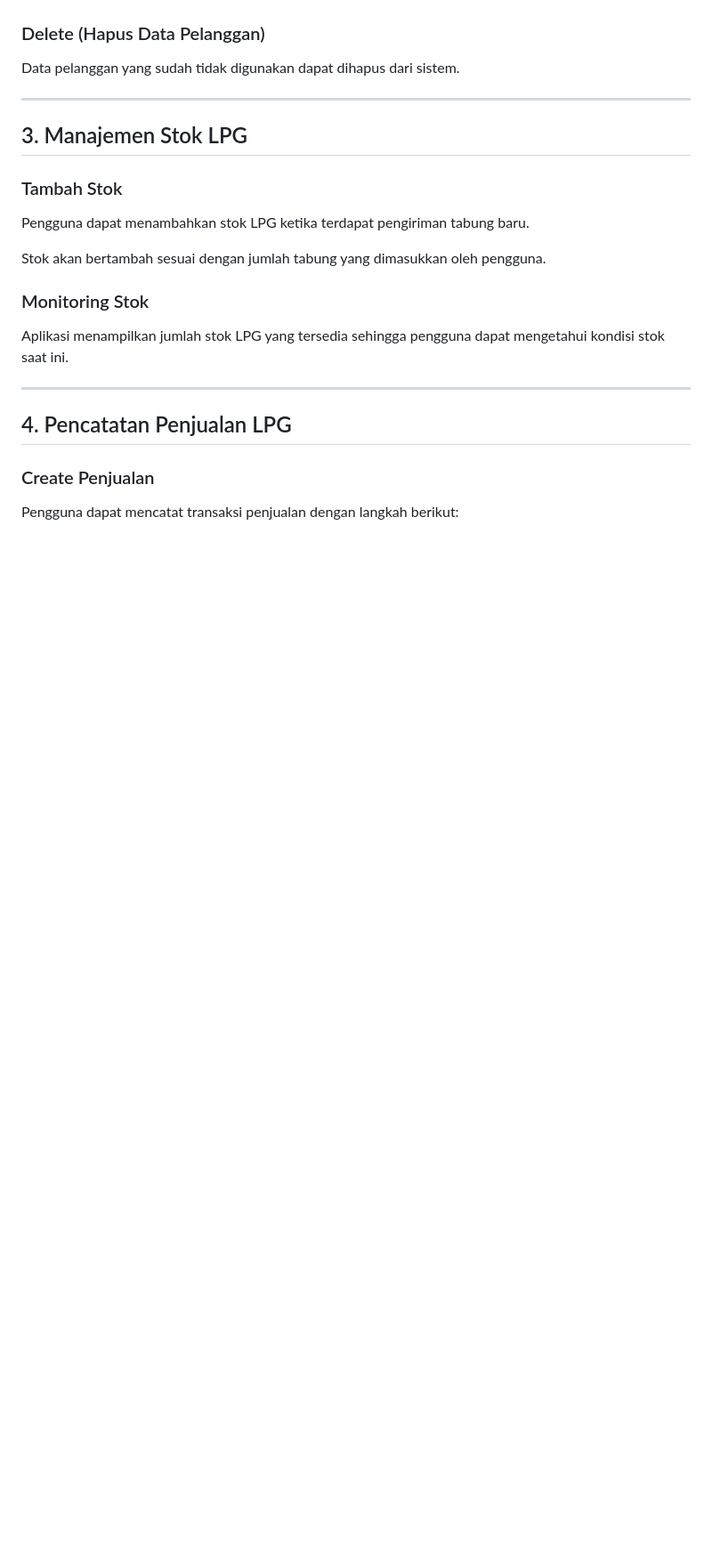
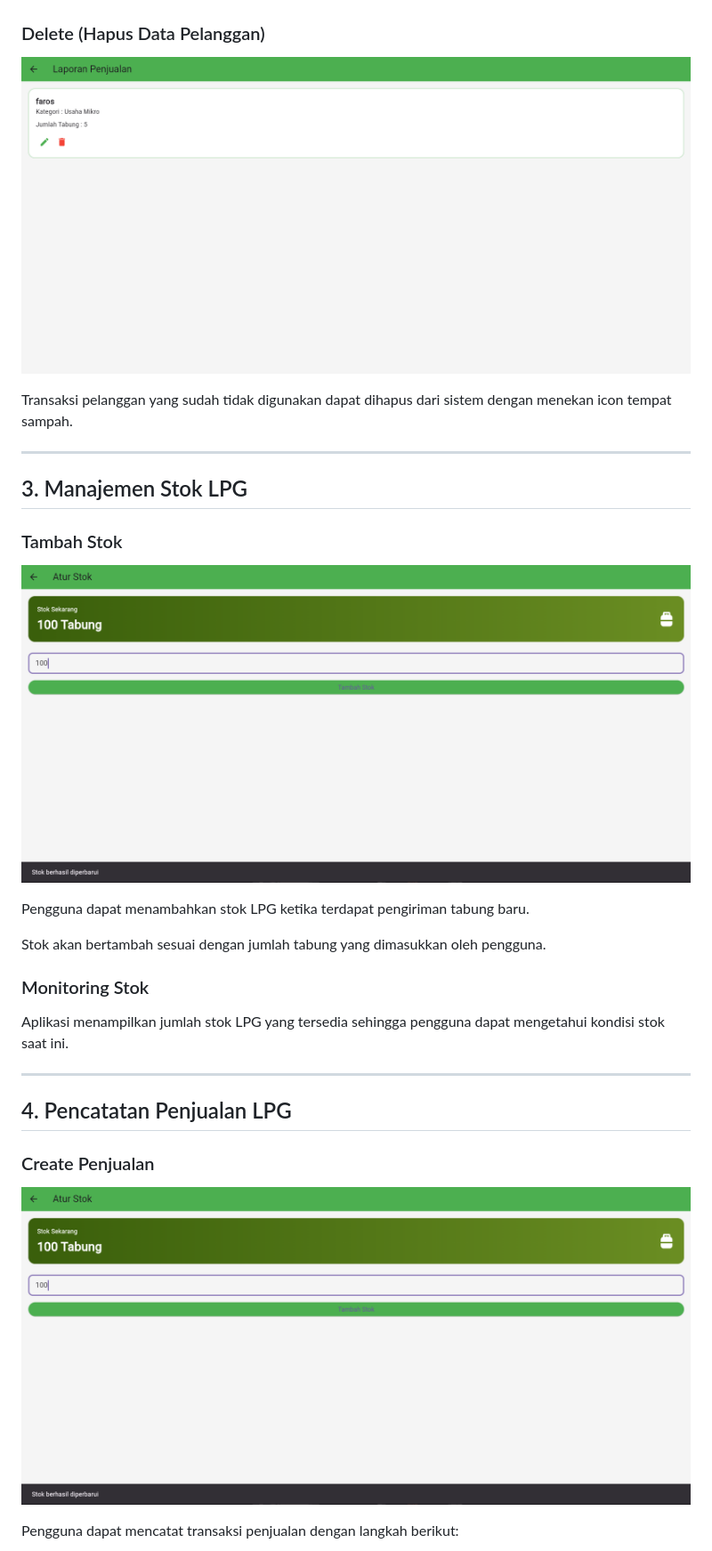
Before and after one commit to paros26/MINPRO-2-PAB, a Markdown page: README.md, the part around one of its changes. Shown at 89% size. GitHub-like rendering; blank space fills up the shorter version.

```diff
--- a/README.md
+++ b/README.md
@@ -59,13 +68,17 @@ Contohnya:
 
 ### Delete (Hapus Data Pelanggan)
 
-Data pelanggan yang sudah tidak digunakan dapat dihapus dari sistem.
+![image](https://github.com/paros26/MINPRO-2-PAB/blob/7a337276c0318be2d81bcb4c056965ea9345373a/laporan%20penjualan%20berhasil.png)
+
+Transaksi pelanggan yang sudah tidak digunakan dapat dihapus dari sistem dengan menekan icon tempat sampah.
 
 ---
 
 ## 3. Manajemen Stok LPG
 
 ### Tambah Stok
+
+![image](https://github.com/paros26/MINPRO-2-PAB/blob/7a337276c0318be2d81bcb4c056965ea9345373a/menambah%20stok%20tabung.png)
 
 Pengguna dapat menambahkan stok LPG ketika terdapat pengiriman tabung baru.
 
@@ -81,4 +94,6 @@ Aplikasi menampilkan jumlah stok LPG yang tersedia sehingga pengguna dapat menge
 
 ### Create Penjualan
 
+![image](https://github.com/paros26/MINPRO-2-PAB/blob/7a337276c0318be2d81bcb4c056965ea9345373a/menambah%20stok%20tabung.png)
+
 Pengguna dapat mencatat transaksi penjualan dengan langkah berikut:
```
Also changed, not shown: other parts of README.md (+13 -19 lines).
